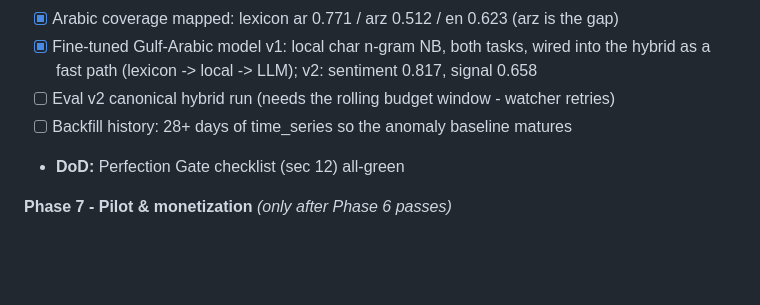
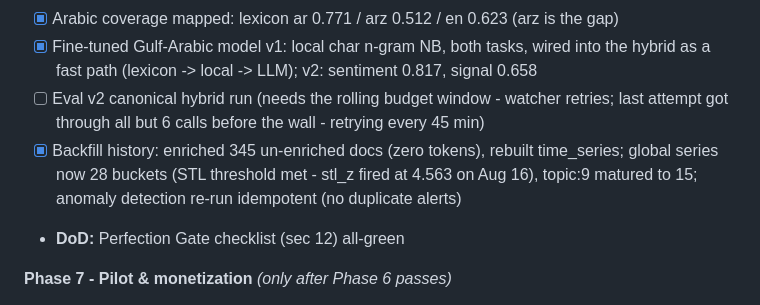
Before and after one commit to rb2625/basr-engine, a Markdown page: PLAN.md, the part around the change. GitHub-like rendering; blank space fills up the shorter version.

Commit message:
Phase 6: backfill anomaly baseline history
Enriched 345 un-enriched docs (zero tokens), rebuilt time_series.
Global series matured to 28 buckets, meeting the STL threshold
(stl_z fired at 4.563 on Aug 16), topic:9 matured to 15 buckets.
Anomaly re-run verified idempotent - no duplicate alerts.

```diff
--- a/PLAN.md
+++ b/PLAN.md
@@ -202,8 +202,11 @@ Agents (scheduled + on-alert) produce, **always measured by the eval harness**:
 - [x] Arabic coverage mapped: lexicon ar 0.771 / arz 0.512 / en 0.623 (arz is the gap)
 - [x] Fine-tuned Gulf-Arabic model v1: local char n-gram NB, both tasks, wired into the
       hybrid as a fast path (lexicon -> local -> LLM); v2: sentiment 0.817, signal 0.658
-- [ ] Eval v2 canonical hybrid run (needs the rolling budget window - watcher retries)
-- [ ] Backfill history: 28+ days of time_series so the anomaly baseline matures
+- [ ] Eval v2 canonical hybrid run (needs the rolling budget window - watcher retries;
+      last attempt got through all but 6 calls before the wall - retrying every 45 min)
+- [x] Backfill history: enriched 345 un-enriched docs (zero tokens), rebuilt time_series;
+      global series now 28 buckets (STL threshold met - stl_z fired at 4.563 on Aug 16),
+      topic:9 matured to 15; anomaly detection re-run idempotent (no duplicate alerts)
 - **DoD:** Perfection Gate checklist (sec 12) all-green
 
 **Phase 7 - Pilot & monetization** *(only after Phase 6 passes)*
```
